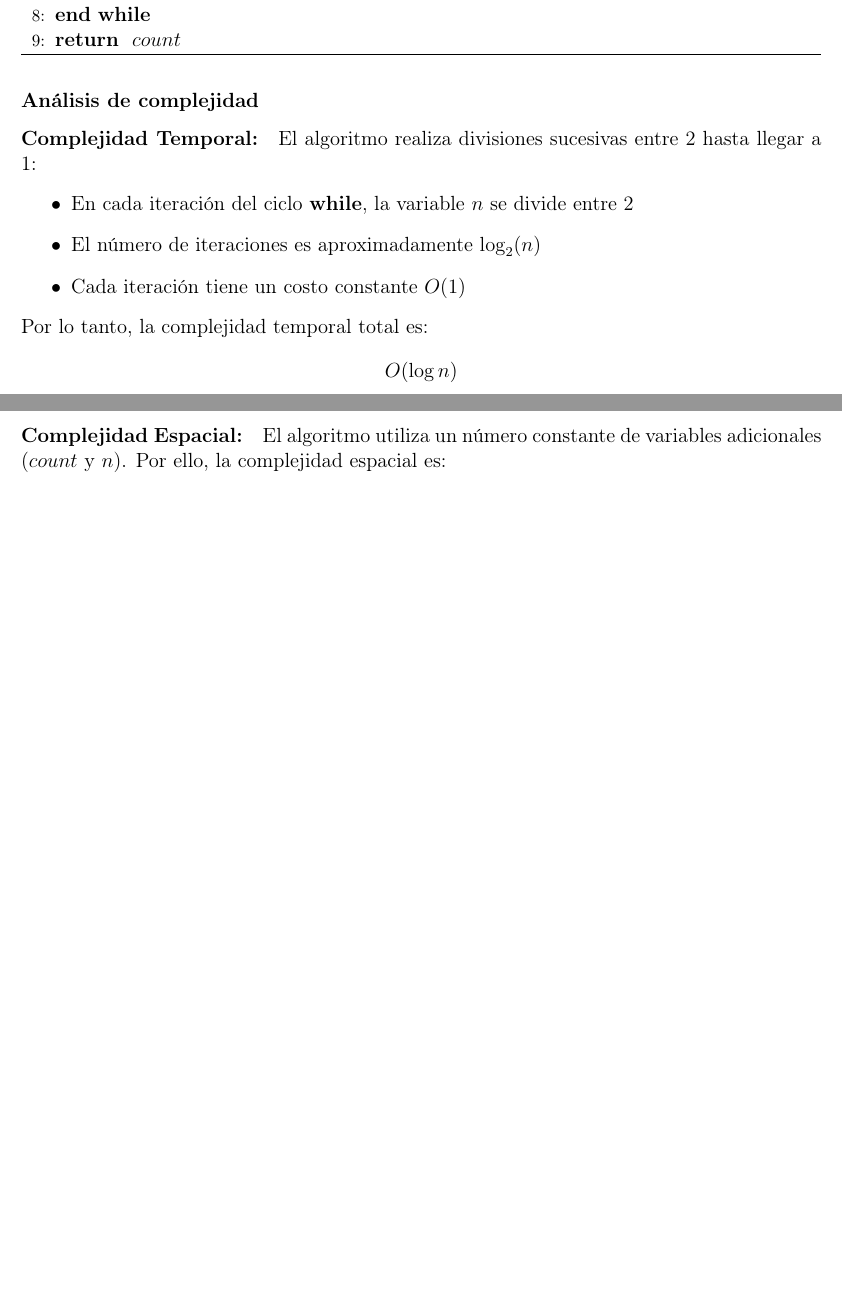
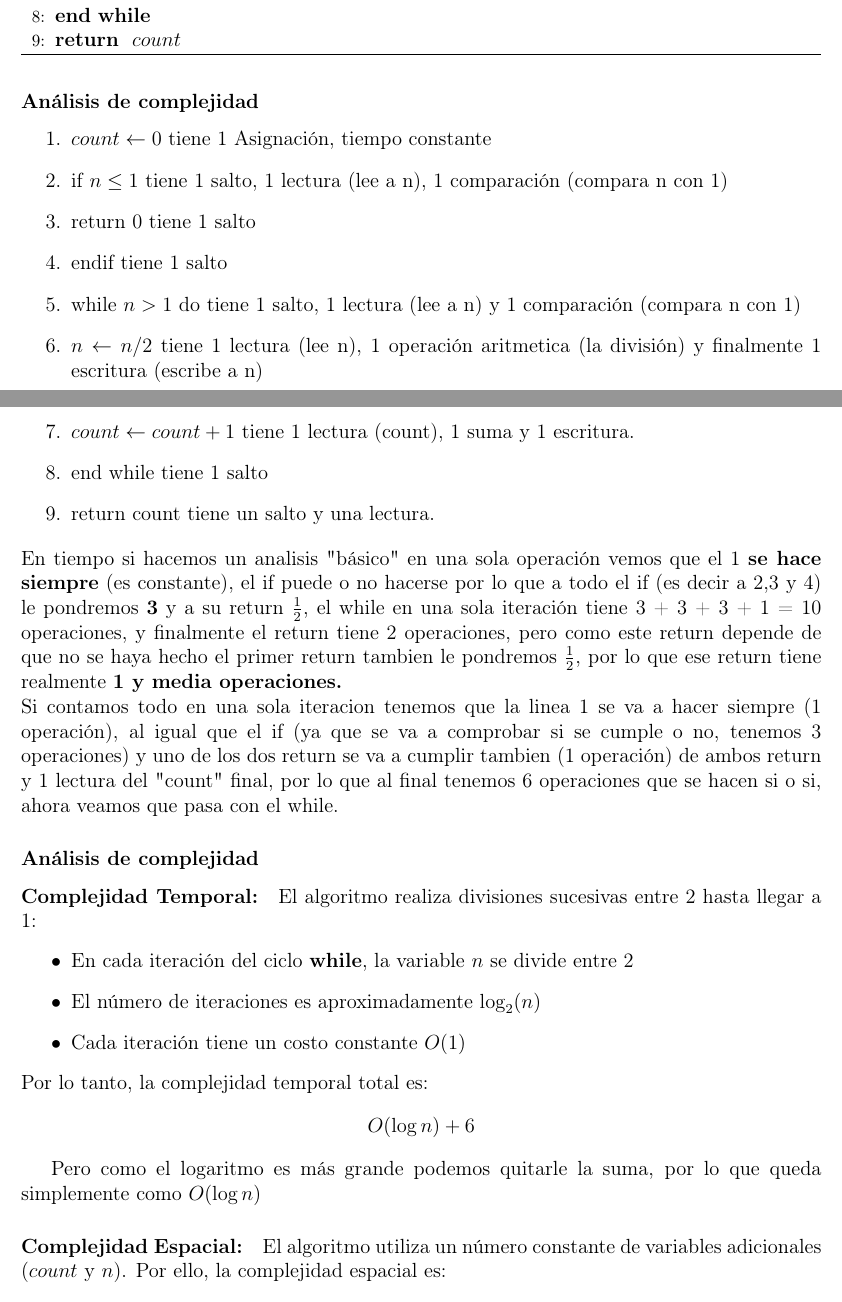
Before and after one commit to MxDui/ALGOS, a LaTeX problem sheet (Tarea01/index.tex, which reads Tarea01/exercises/exercise1.tex): two parts of pages 1 and 2 of 6, joined at a grey line, cut so that both start at the same text, the shorter picture padded with empty space. Compiled offline with pdfLaTeX.

Commit message:
Se completó el primer ejercicio

```diff
--- a/Tarea01/exercises/exercise1.tex
+++ b/Tarea01/exercises/exercise1.tex
@@ -21,6 +21,21 @@ Dado un entero positivo n, determinar el valor de $\lfloor\log(n)\rfloor$.
 \end{algorithm}
 
 \subsubsection*{Análisis de complejidad}
+\begin{enumerate}
+    \item $count \leftarrow 0$ tiene 1 Asignación, tiempo constante
+    \item if $n \leq 1$ tiene 1 salto, 1 lectura (lee a n), 1 comparación (compara n con 1)
+    \item return 0 tiene 1 salto
+    \item  endif tiene 1 salto
+    \item while $n > 1$ do tiene 1 salto, 1 lectura (lee a n) y 1 comparación (compara n con 1)
+    \item $n \gets n/2$ tiene 1 lectura (lee n), 1 operación aritmetica (la división) y finalmente 1 escritura (escribe a n)
+    \item $count \gets count + 1$ tiene 1 lectura (count), 1 suma y 1 escritura.
+    \item end while tiene 1 salto
+    \item return count tiene un salto y una lectura.
+\end{enumerate}
+En tiempo si hacemos un analisis "básico" en una sola operación vemos que el 1 \textbf{se hace siempre} (es constante), el if puede o no hacerse por lo que a todo el if (es decir a 2,3 y 4) le pondremos \textbf{3} y a su return \textbf{$\frac{1}{2}$}, el while en una sola iteración tiene 3 + 3 + 3 + 1 = 10 operaciones, y finalmente el return tiene 2 operaciones, pero como este return depende de que no se haya hecho el primer return tambien le pondremos $\frac{1}{2}$, por lo que ese return tiene realmente \textbf{1 y media operaciones.} \\
+Si contamos todo en una sola iteracion tenemos que la linea 1 se va a hacer siempre (1 operación), al igual que el if (ya que se va a comprobar si se cumple o no, tenemos 3 operaciones) y uno de los dos return se va a cumplir tambien (1 operación) de ambos return y 1 lectura del "count" final, por lo que al final tenemos 6 operaciones que se hacen si o si, ahora veamos que pasa con el while.
+
+\subsubsection*{Análisis de complejidad}
 \paragraph{Complejidad Temporal:}
 El algoritmo realiza divisiones sucesivas entre 2 hasta llegar a 1:
 \begin{itemize}
@@ -30,8 +45,10 @@ El algoritmo realiza divisiones sucesivas entre 2 hasta llegar a 1:
 \end{itemize}
 Por lo tanto, la complejidad temporal total es:
 \[
-O(\log n)
+O(\log n) + 6
 \]
+
+Pero como el logaritmo es más grande podemos quitarle la suma, por lo que queda simplemente como \textbf{$O(\log n)$}
 
 \paragraph{Complejidad Espacial:}
 El algoritmo utiliza un número constante de variables adicionales ($count$ y $n$). Por ello, la complejidad espacial es:
```
